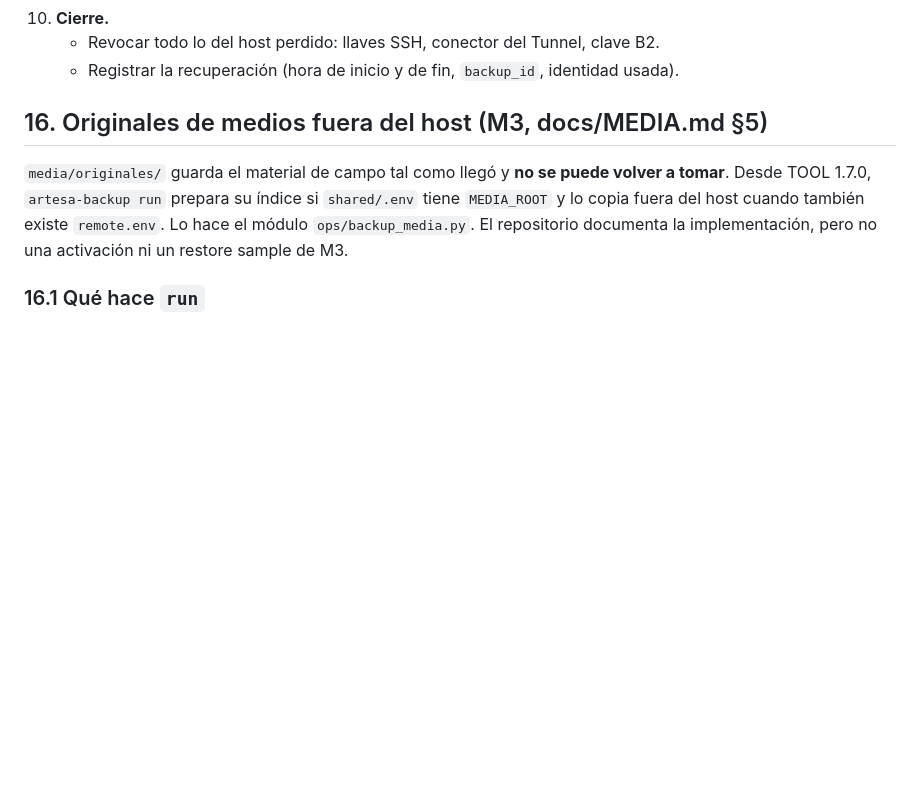
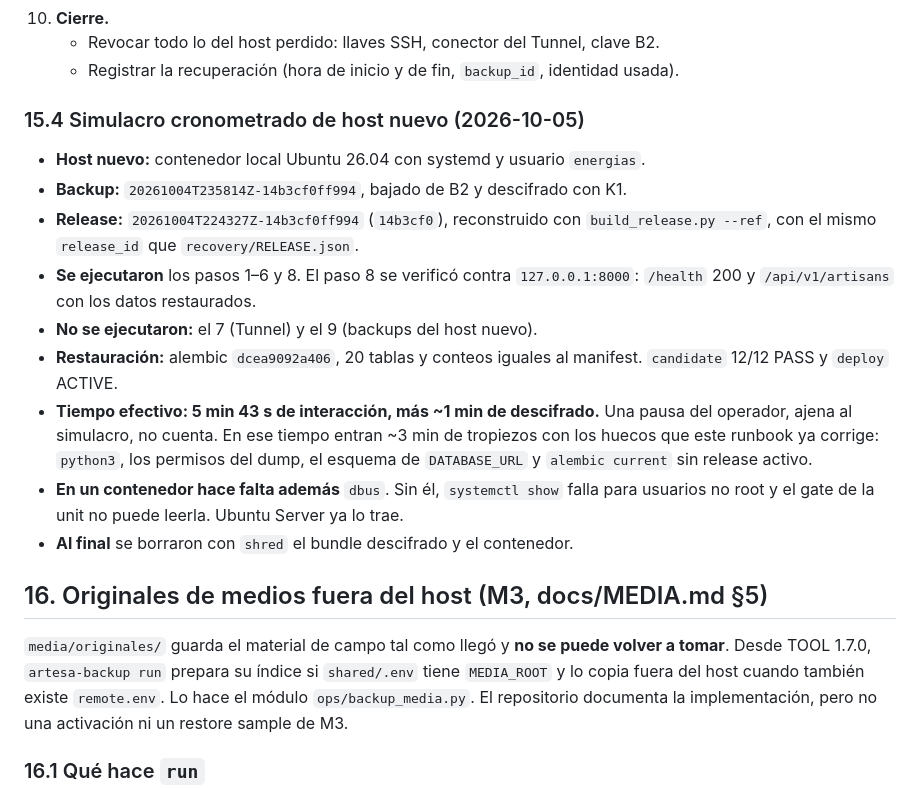
Before and after one commit to Sibajx/Artesa-NFC, a Markdown page: docs/BACKUP.md, the part around one of its changes. Drawn GitHub-style; blank space fills up the shorter version.

```diff
--- a/docs/BACKUP.md
+++ b/docs/BACKUP.md
@@ -741,6 +770,25 @@ sudo, secretos o Cloudflare lo hace el operador.
 10. **Cierre.**
     - Revocar todo lo del host perdido: llaves SSH, conector del Tunnel, clave B2.
     - Registrar la recuperación (hora de inicio y de fin, `backup_id`, identidad usada).
+
+### 15.4 Simulacro cronometrado de host nuevo (2026-10-05)
+
+- **Host nuevo:** contenedor local Ubuntu 26.04 con systemd y usuario `energias`.
+- **Backup:** `20261004T235814Z-14b3cf0ff994`, bajado de B2 y descifrado con K1.
+- **Release:** `20261004T224327Z-14b3cf0ff994` (`14b3cf0`), reconstruido con
+  `build_release.py --ref`, con el mismo `release_id` que `recovery/RELEASE.json`.
+- **Se ejecutaron** los pasos 1–6 y 8. El paso 8 se verificó contra `127.0.0.1:8000`:
+  `/health` 200 y `/api/v1/artisans` con los datos restaurados.
+- **No se ejecutaron:** el 7 (Tunnel) y el 9 (backups del host nuevo).
+- **Restauración:** alembic `dcea9092a406`, 20 tablas y conteos iguales al manifest.
+  `candidate` 12/12 PASS y `deploy` ACTIVE.
+- **Tiempo efectivo: 5 min 43 s de interacción, más ~1 min de descifrado.** Una pausa
+  del operador, ajena al simulacro, no cuenta. En ese tiempo entran ~3 min de
+  tropiezos con los huecos que este runbook ya corrige: `python3`, los permisos del
+  dump, el esquema de `DATABASE_URL` y `alembic current` sin release activo.
+- **En un contenedor hace falta además** `dbus`. Sin él, `systemctl show` falla para
+  usuarios no root y el gate de la unit no puede leerla. Ubuntu Server ya lo trae.
+- **Al final** se borraron con `shred` el bundle descifrado y el contenedor.
 
 ## 16. Originales de medios fuera del host (M3, docs/MEDIA.md §5)
 
```
Also changed, not shown: other parts of docs/BACKUP.md (+42 -13 lines).
